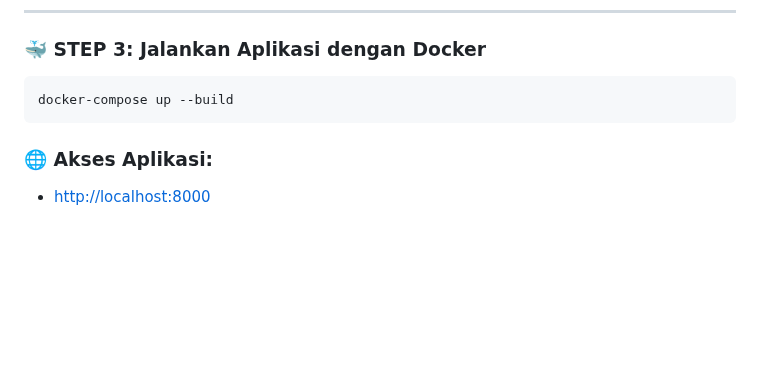
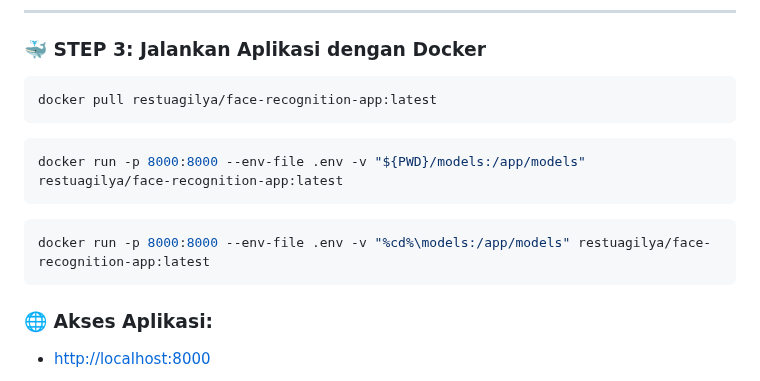
Before and after one commit to RestuAgilYA/FaceRecognitionApp-Arcface, a Markdown page: Readme.md, the part around the change. GitHub-like rendering; blank space fills up the shorter version.

````diff
--- a/Readme.md
+++ b/Readme.md
@@ -52,7 +52,14 @@ models/
 ### 🐳 STEP 3: Jalankan Aplikasi dengan Docker
 
 ```bash
-docker-compose up --build
+docker pull restuagilya/face-recognition-app:latest
+```
+```bash (apabila anda menjalankan di Powershell)
+docker run -p 8000:8000 --env-file .env -v "${PWD}/models:/app/models" restuagilya/face-recognition-app:latest
+```
+
+```bash (apabila anda menjalankan di Command Promt)
+docker run -p 8000:8000 --env-file .env -v "%cd%\models:/app/models" restuagilya/face-recognition-app:latest
 ```
 
 ### 🌐 Akses Aplikasi:
````
